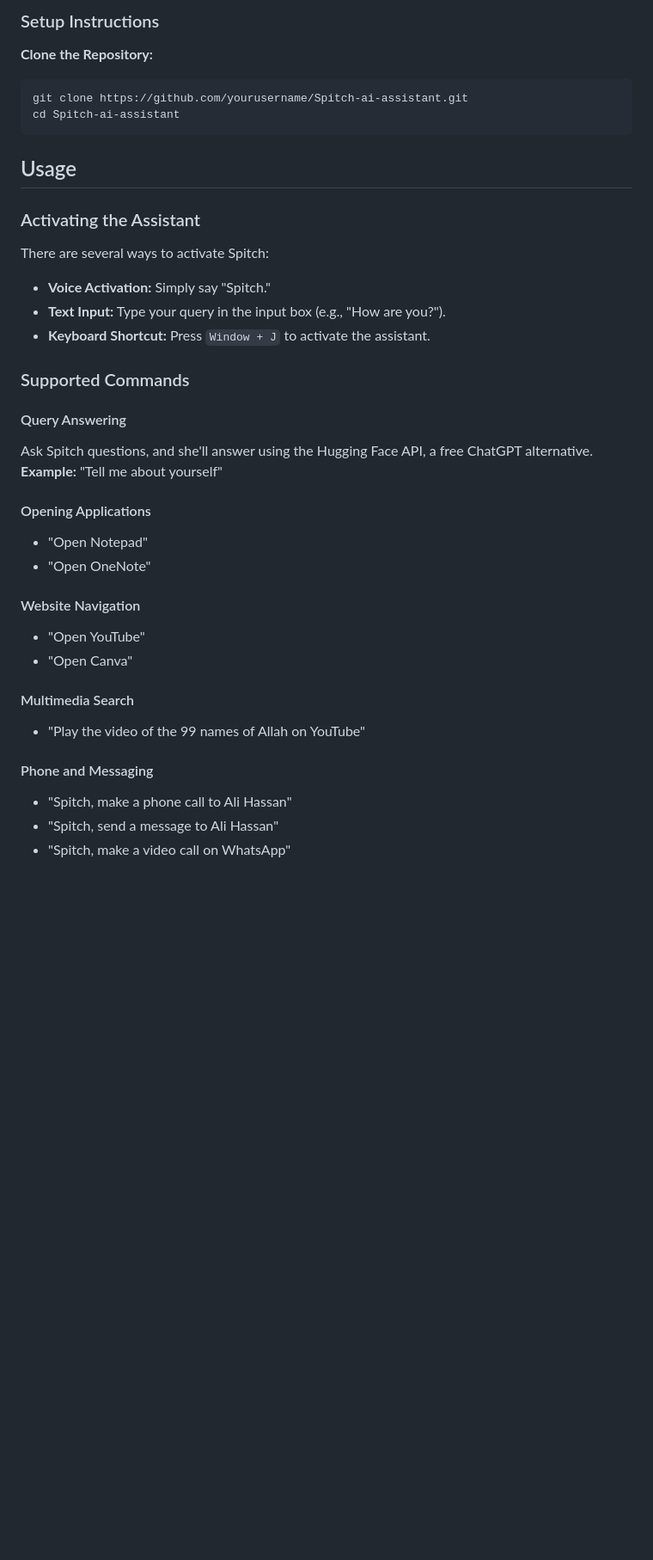
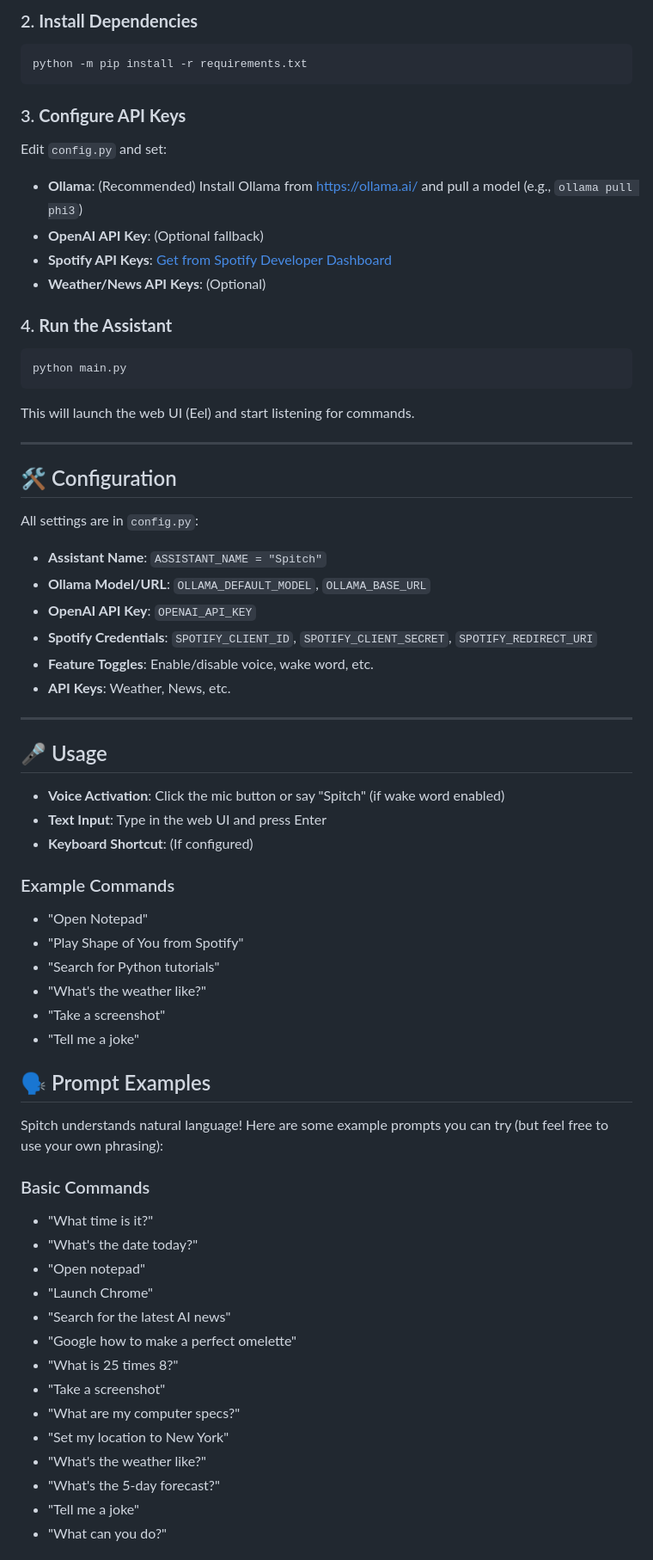
Before and after one commit to sujithputta02/Spitch-AI-Assistant, a Markdown page: README.md, the part around the change printed below. Shown: that part at 86% size. Drawn GitHub-style; blank space fills up the shorter version.

````diff
--- a/README.md
+++ b/README.md
@@ -92,40 +26,68 @@ zope.interface==6.4.post2
 ```
 
-### Setup Instructions
+### 2. **Install Dependencies**
+```bash
+python -m pip install -r requirements.txt
+```
 
-**Clone the Repository:**
-   ```bash
-   git clone https://github.com/yourusername/Spitch-ai-assistant.git
-   cd Spitch-ai-assistant
+### 3. **Configure API Keys**
+Edit `config.py` and set:
+- **Ollama**: (Recommended) Install Ollama from https://ollama.ai/ and pull a model (e.g., `ollama pull phi3`)
+- **OpenAI API Key**: (Optional fallback)
+- **Spotify API Keys**: [Get from Spotify Developer Dashboard](https://developer.spotify.com/dashboard)
+- **Weather/News API Keys**: (Optional)
+
+### 4. **Run the Assistant**
+```bash
+python main.py
 ```
-## Usage
+This will launch the web UI (Eel) and start listening for commands.
 
-### Activating the Assistant
-There are several ways to activate Spitch:
+---
 
-- **Voice Activation:** Simply say "Spitch."
-- **Text Input:** Type your query in the input box (e.g., "How are you?").
-- **Keyboard Shortcut:** Press `Window + J` to activate the assistant.
+## 🛠️ Configuration
 
-### Supported Commands
+All settings are in `config.py`:
+- **Assistant Name**: `ASSISTANT_NAME = "Spitch"`
+- **Ollama Model/URL**: `OLLAMA_DEFAULT_MODEL`, `OLLAMA_BASE_URL`
+- **OpenAI API Key**: `OPENAI_API_KEY`
+- **Spotify Credentials**: `SPOTIFY_CLIENT_ID`, `SPOTIFY_CLIENT_SECRET`, `SPOTIFY_REDIRECT_URI`
+- **Feature Toggles**: Enable/disable voice, wake word, etc.
+- **API Keys**: Weather, News, etc.
 
-#### Query Answering
-Ask Spitch questions, and she'll answer using the Hugging Face API, a free ChatGPT alternative.
-**Example:** "Tell me about yourself"
+---
 
-#### Opening Applications
+## 🎤 Usage
+
+- **Voice Activation**: Click the mic button or say "Spitch" (if wake word enabled)
+- **Text Input**: Type in the web UI and press Enter
+- **Keyboard Shortcut**: (If configured)
+
+### Example Commands
 - "Open Notepad"
-- "Open OneNote"
+- "Play Shape of You from Spotify"
+- "Search for Python tutorials"
+- "What's the weather like?"
+- "Take a screenshot"
+- "Tell me a joke"
 
-#### Website Navigation
-- "Open YouTube"
-- "Open Canva"
+## 🗣️ Prompt Examples
 
-#### Multimedia Search
-- "Play the video of the 99 names of Allah on YouTube"
+Spitch understands natural language! Here are some example prompts you can try (but feel free to use your own phrasing):
 
-#### Phone and Messaging
-- "Spitch, make a phone call to Ali Hassan"
-- "Spitch, send a message to Ali Hassan"
-- "Spitch, make a video call on WhatsApp"
+### Basic Commands
+- "What time is it?"
+- "What's the date today?"
+- "Open notepad"
+- "Launch Chrome"
+- "Search for the latest AI news"
+- "Google how to make a perfect omelette"
+- "What is 25 times 8?"
+- "Take a screenshot"
+- "What are my computer specs?"
+- "Set my location to New York"
+- "What's the weather like?"
+- "What's the 5-day forecast?"
+- "Tell me a joke"
+- "What can you do?"
 
````
Also changed, not shown: other parts of README.md (+101 -91 lines).
